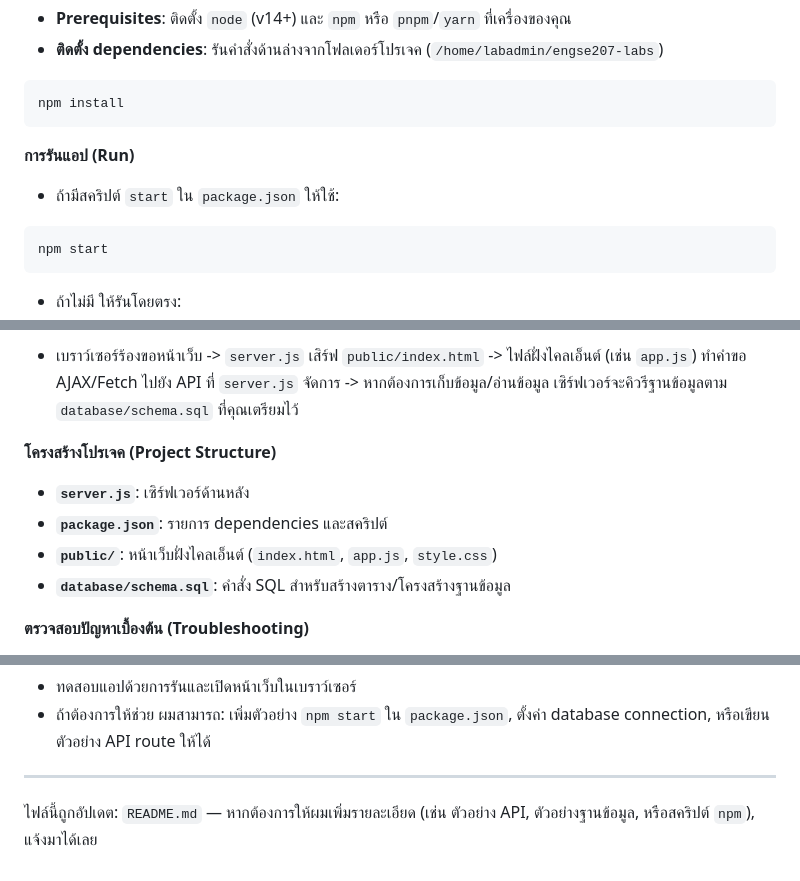
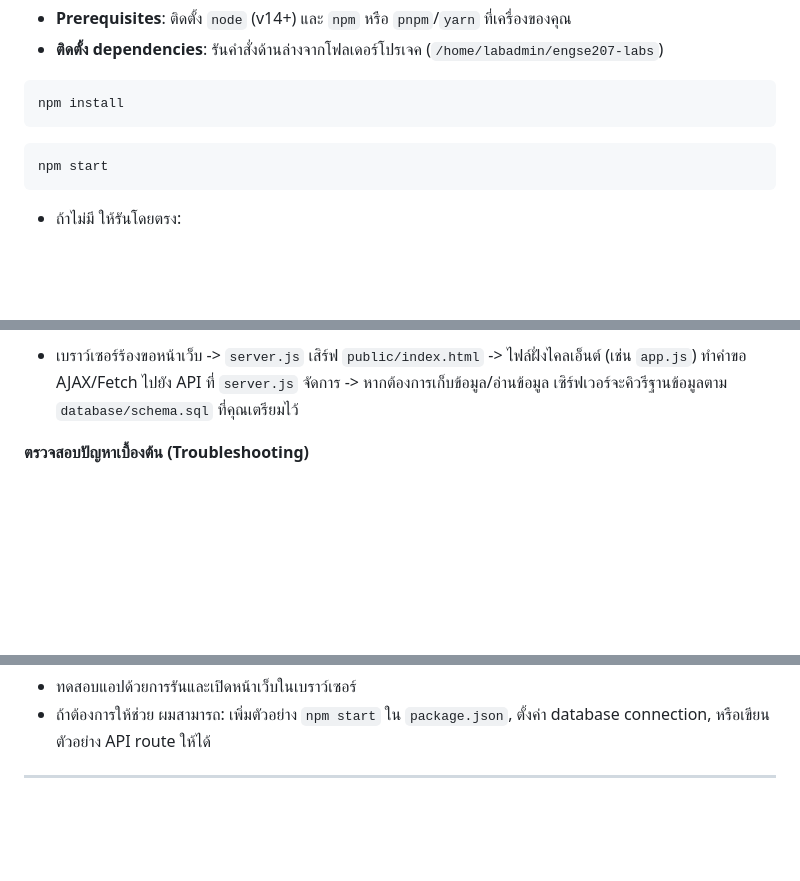
Before and after one commit to pakinkantawong/engse207-labs, a Markdown page: README.md, 3 parts joined by grey strips. GitHub-like rendering; blank space fills up the shorter version.

````diff
--- a/README.md
+++ b/README.md
@@ -9,9 +9,6 @@
 ```bash
 npm install
 ```
-
-**การรันแอป (Run)**
-- ถ้ามีสคริปต์ `start` ใน `package.json` ให้ใช้:
 
 ```bash
 npm start
@@ -34,11 +31,6 @@ node server.js
 การไหลของงานทั่วไป:
 - เบราว์เซอร์ร้องขอหน้าเว็บ -> `server.js` เสิร์ฟ `public/index.html` -> ไฟล์ฝั่งไคลเอ็นต์ (เช่น `app.js`) ทำคำขอ AJAX/Fetch ไปยัง API ที่ `server.js` จัดการ -> หากต้องการเก็บข้อมูล/อ่านข้อมูล เซิร์ฟเวอร์จะคิวรีฐานข้อมูลตาม `database/schema.sql` ที่คุณเตรียมไว้
 
-**โครงสร้างโปรเจค (Project Structure)**
-- **`server.js`**: เซิร์ฟเวอร์ด้านหลัง
-- **`package.json`**: รายการ dependencies และสคริปต์
-- **`public/`**: หน้าเว็บฝั่งไคลเอ็นต์ (`index.html`, `app.js`, `style.css`)
-- **`database/schema.sql`**: คำสั่ง SQL สำหรับสร้างตาราง/โครงสร้างฐานข้อมูล
 
 **ตรวจสอบปัญหาเบื้องต้น (Troubleshooting)**
 - ถ้าไม่ได้รับการตอบจาก `http://localhost:3000` ตรวจสอบว่าเซิร์ฟเวอร์ทำงานหรือไม่ (`node server.js` หรือ `npm start`) และตรวจสอบพอร์ตใน `server.js`
@@ -50,5 +42,3 @@ node server.js
 - ถ้าต้องการให้ช่วย ผมสามารถ: เพิ่มตัวอย่าง `npm start` ใน `package.json`, ตั้งค่า database connection, หรือเขียนตัวอย่าง API route ให้ได้
 
 ---
-
-ไฟล์นี้ถูกอัปเดต: `README.md` — หากต้องการให้ผมเพิ่มรายละเอียด (เช่น ตัวอย่าง API, ตัวอย่างฐานข้อมูล, หรือสคริปต์ `npm`), แจ้งมาได้เลย
````
